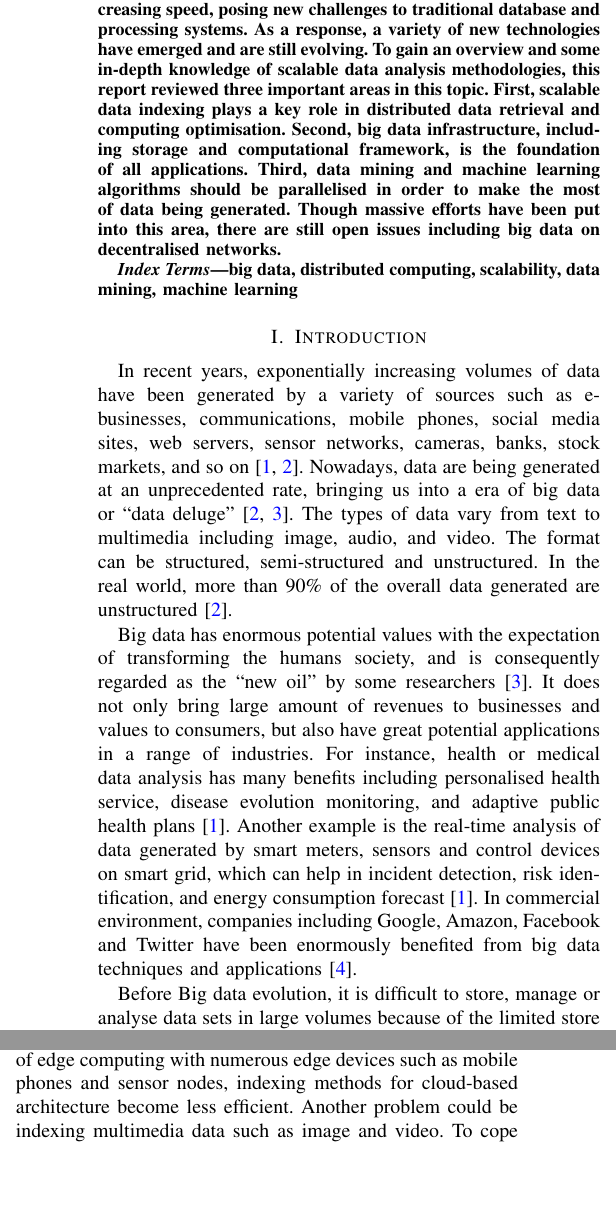
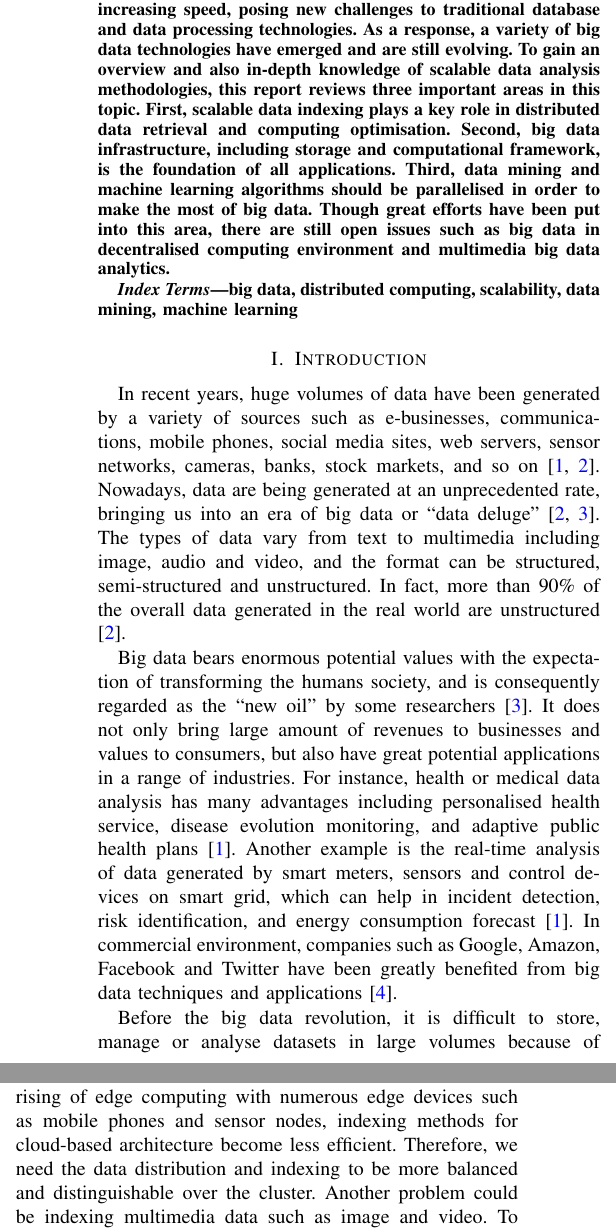
Before and after one commit to nanoix9/2019Papers, a LaTeX paper (dw/ass1.tex): two parts of the columns of pages 1 and 4 of 6, joined at a grey line, cut so that both start at the same text, the shorter picture padded with empty space. Compiled offline with XeLaTeX.

Commit message:
minor edit on data warehousing

```diff
--- a/dw/ass1.tex
+++ b/dw/ass1.tex
@@ -43,19 +43,19 @@ fnk7060@autuni.ac.nz}}
 
 \begin{abstract}
 
-Nowadays enormous data is being produced at increasing speed, posing new
-challenges to traditional database and processing systems. As a
-response, a variety of new technologies have emerged and are still
-evolving. To gain an overview and some in-depth knowledge of scalable
-data analysis methodologies, this report reviewed three important areas
-in this topic. First, scalable data indexing plays a key role in
-distributed data retrieval and computing optimisation. Second, big data
-infrastructure, including storage and computational framework, is the
-foundation of all applications. Third, data mining and machine learning
-algorithms should be parallelised in order to make the most of data
-being generated. Though massive efforts have been put into this area,
-there are still open issues including big data on decentralised
-networks.
+In recent years, enormous data is being produced at increasing speed,
+posing new challenges to traditional database and data processing
+technologies. As a response, a variety of big data technologies have
+emerged and are still evolving. To gain an overview and also in-depth
+knowledge of scalable data analysis methodologies, this report reviews
+three important areas in this topic. First, scalable data indexing plays
+a key role in distributed data retrieval and computing optimisation.
+Second, big data infrastructure, including storage and computational
+framework, is the foundation of all applications. Third, data mining and
+machine learning algorithms should be parallelised in order to make the
+most of big data. Though great efforts have been put into this area,
+there are still open issues such as big data in decentralised computing
+environment and multimedia big data analytics.
 
 \end{abstract}
 
@@ -66,34 +66,31 @@ big data, distributed computing, scalability, data mining, machine learning
 \hypertarget{introduction}{%
 \section{Introduction}\label{introduction}}
 
-In recent years, exponentially increasing volumes of data have been
-generated by a variety of sources such as e-businesses, communications,
-mobile phones, social media sites, web servers, sensor networks,
-cameras, banks, stock markets, and so on
-\autocite{OUSSOUS2018431,SIVARAJAH2017}. Nowadays, data are being
-generated at an unprecedented rate, bringing us into a era of big data
-or ``data deluge'' \autocite{SIVARAJAH2017,hu2014}. The types of data
-vary from text to multimedia including image, audio, and video. The
-format can be structured, semi-structured and unstructured. In the real
-world, more than 90\% of the overall data generated are unstructured
-\autocite{SIVARAJAH2017}.
+In recent years, huge volumes of data have been generated by a variety
+of sources such as e-businesses, communications, mobile phones, social
+media sites, web servers, sensor networks, cameras, banks, stock
+markets, and so on \autocite{OUSSOUS2018431,SIVARAJAH2017}. Nowadays,
+data are being generated at an unprecedented rate, bringing us into an
+era of big data or ``data deluge'' \autocite{SIVARAJAH2017,hu2014}. The
+types of data vary from text to multimedia including image, audio and
+video, and the format can be structured, semi-structured and
+unstructured. In fact, more than 90\% of the overall data generated in
+the real world are unstructured \autocite{SIVARAJAH2017}.
 
-Big data has enormous potential values with the expectation of
+Big data bears enormous potential values with the expectation of
 transforming the humans society, and is consequently regarded as the
 ``new oil'' by some researchers \autocite{hu2014}. It does not only
 bring large amount of revenues to businesses and values to consumers,
 but also have great potential applications in a range of industries. For
-instance, health or medical data analysis has many benefits including
+instance, health or medical data analysis has many advantages including
 personalised health service, disease evolution monitoring, and adaptive
 public health plans \autocite{OUSSOUS2018431}. Another example is the
 real-time analysis of data generated by smart meters, sensors and
 control devices on smart grid, which can help in incident detection,
 risk identification, and energy consumption forecast
-\autocite{OUSSOUS2018431}. In commercial environment, companies
-including Google, Amazon, Facebook and Twitter have been enormously
-benefited from big data techniques and applications
-\autocite{Hewage2018}.
+\autocite{OUSSOUS2018431}. In commercial environment, companies such as
+Google, Amazon, Facebook and Twitter have been greatly benefited from
+big data techniques and applications \autocite{Hewage2018}.
 
-Before Big data evolution, it is difficult to store, manage or analyse
-data sets in large volumes because of the limited store capacity and
-lack of scalability, flexibility and performance in traditional
+Before the big data revolution, it is difficult to store, manage or
+analyse datasets in large volumes because of the limited store capacity
@@ -100,2 +98,4 @@ lack of scalability, flexibility and performance in traditional
 technologies \autocite{OUSSOUS2018431}. Relational database management
 system (RDBMS), the main technology in traditional data management, does
+not fit the requirements of big data analysis. The reasons of this
+mismatch are mainly twofold, that is:
@@ -125,7 +123,7 @@ mismatch are twofold, including:
 A demonstration of difference between traditional RDBMS and big data
 technology is shown in Fig. \ref{fig:compare} .
 
-As a result of the big values and big challenges inside big data,
+As a response to the big values and big challenges inside big data,
 interests from both academia and industry are dramatically increasing in
 recent years. A wide range of issues have been studied at different
 levels including data storage, cleaning, analysis, visualisation, and so
@@ -506,11 +505,12 @@ hash-based, with open issues remaining. As the size of data center
 grows, existing algorithms decrease in performance on clusters with
 thousands of machines. Moreover, with the rising of edge computing with
 numerous edge devices such as mobile phones and sensor nodes, indexing
-methods for cloud-based architecture become less efficient. Another
-problem could be indexing multimedia data such as image and video. To
-cope with this problem, we need more intelligent methods, for example,
-incorporation of machine learning algorithms into hash-based indexing
-for better representation.
+methods for cloud-based architecture become less efficient. Therefore,
+we need the data distribution and indexing to be more balanced and
+distinguishable over the cluster. Another problem could be indexing
+multimedia data such as image and video. To cope with this problem, we
+need more intelligent methods, for example, incorporation of machine
+learning algorithms into hash-based indexing for better representation.
 
 \hypertarget{big-data-infrastructures-1}{%
 \subsection{Big Data Infrastructures}\label{big-data-infrastructures-1}}
```
Also changed, not shown: dw/ass1-body.md (+11 -11 lines), dw/Fang_19049045.pdf (added), dw/Makefile, dw/ass1.pdf (deleted), dw/ass1.tex (28 more changed lines).
